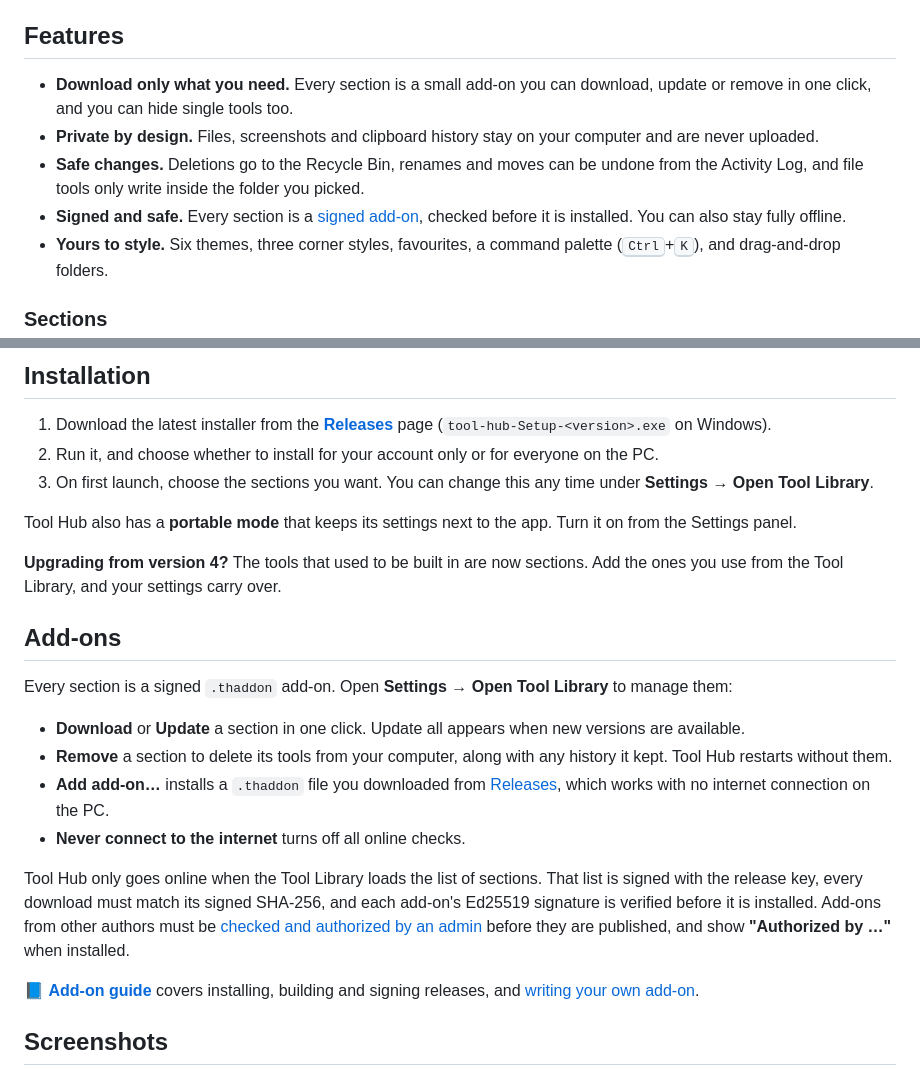
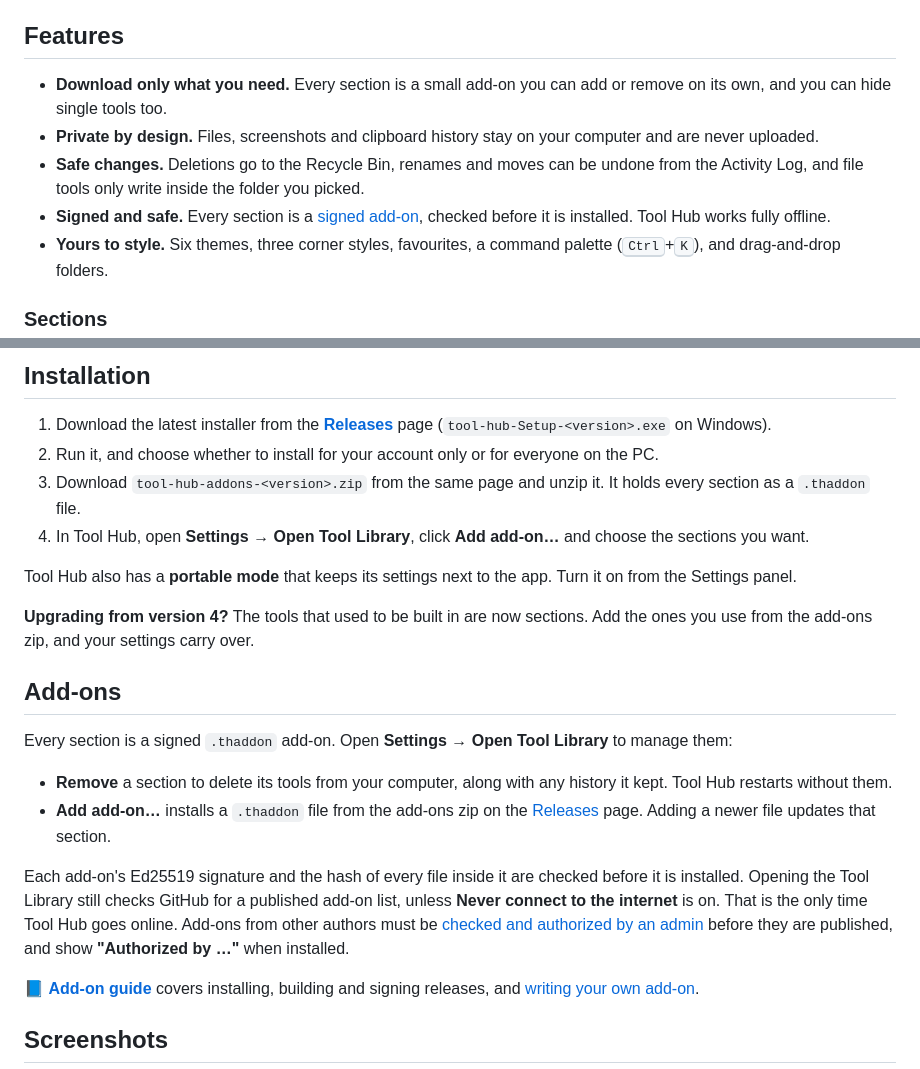
Before and after one commit to m72b/Tool-Hub, a Markdown page: README.md, 2 parts joined by grey strips. Rendered like a GitHub page.

Commit message:
Document installing sections from the add-ons zip

```diff
--- a/README.md
+++ b/README.md
@@ -49,10 +49,10 @@ Pick only the tools you need. Everything runs locally on your computer.
 
 ## Features
 
-- **Download only what you need.** Every section is a small add-on you can download, update or remove in one click, and you can hide single tools too.
+- **Download only what you need.** Every section is a small add-on you can add or remove on its own, and you can hide single tools too.
 - **Private by design.** Files, screenshots and clipboard history stay on your computer and are never uploaded.
 - **Safe changes.** Deletions go to the Recycle Bin, renames and moves can be undone from the Activity Log, and file tools only write inside the folder you picked.
-- **Signed and safe.** Every section is a [signed add-on](#add-ons), checked before it is installed. You can also stay fully offline.
+- **Signed and safe.** Every section is a [signed add-on](#add-ons), checked before it is installed. Tool Hub works fully offline.
 - **Yours to style.** Six themes, three corner styles, favourites, a command palette (<kbd>Ctrl</kbd>+<kbd>K</kbd>), and drag-and-drop folders.
 
 ### Sections
@@ -65,22 +65,21 @@ Tool Hub comes with the Starter Tools. Everything else is a section you add from
 
 1. Download the latest installer from the [**Releases**](https://github.com/m72b/Tool-Hub/releases) page (`tool-hub-Setup-<version>.exe` on Windows).
 2. Run it, and choose whether to install for your account only or for everyone on the PC.
-3. On first launch, choose the sections you want. You can change this any time under **Settings → Open Tool Library**.
+3. Download `tool-hub-addons-<version>.zip` from the same page and unzip it. It holds every section as a `.thaddon` file.
+4. In Tool Hub, open **Settings → Open Tool Library**, click **Add add-on…** and choose the sections you want.
 
 Tool Hub also has a **portable mode** that keeps its settings next to the app. Turn it on from the Settings panel.
 
-**Upgrading from version 4?** The tools that used to be built in are now sections. Add the ones you use from the Tool Library, and your settings carry over.
+**Upgrading from version 4?** The tools that used to be built in are now sections. Add the ones you use from the add-ons zip, and your settings carry over.
 
 ## Add-ons
 
 Every section is a signed `.thaddon` add-on. Open **Settings → Open Tool Library** to manage them:
 
-- **Download** or **Update** a section in one click. Update all appears when new versions are available.
 - **Remove** a section to delete its tools from your computer, along with any history it kept. Tool Hub restarts without them.
-- **Add add-on…** installs a `.thaddon` file you downloaded from [Releases](https://github.com/m72b/Tool-Hub/releases), which works with no internet connection on the PC.
-- **Never connect to the internet** turns off all online checks.
+- **Add add-on…** installs a `.thaddon` file from the add-ons zip on the [Releases](https://github.com/m72b/Tool-Hub/releases) page. Adding a newer file updates that section.
 
-Tool Hub only goes online when the Tool Library loads the list of sections. That list is signed with the release key, every download must match its signed SHA-256, and each add-on's Ed25519 signature is verified before it is installed. Add-ons from other authors must be [checked and authorized by an admin](docs/ADDONS.md#third-party-add-ons) before they are published, and show **"Authorized by …"** when installed.
+Each add-on's Ed25519 signature and the hash of every file inside it are checked before it is installed. Opening the Tool Library still checks GitHub for a published add-on list, unless **Never connect to the internet** is on. That is the only time Tool Hub goes online. Add-ons from other authors must be [checked and authorized by an admin](docs/ADDONS.md#third-party-add-ons) before they are published, and show **"Authorized by …"** when installed.
 
 📘 **[Add-on guide](docs/ADDONS.md)** covers installing, building and signing releases, and [writing your own add-on](docs/ADDONS.md#making-your-own-personal-add-on).
 
```
Also changed, not shown: docs/ADDONS.md (+7 -8 lines), docs/SECTIONS.md (+2 -2 lines).
